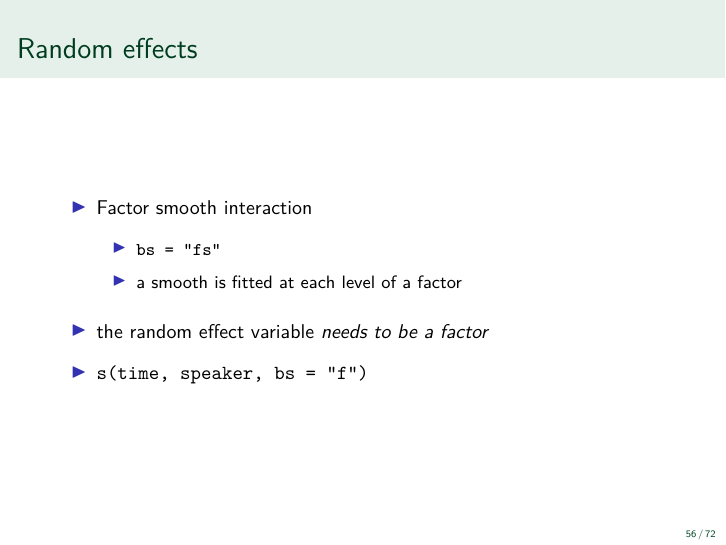
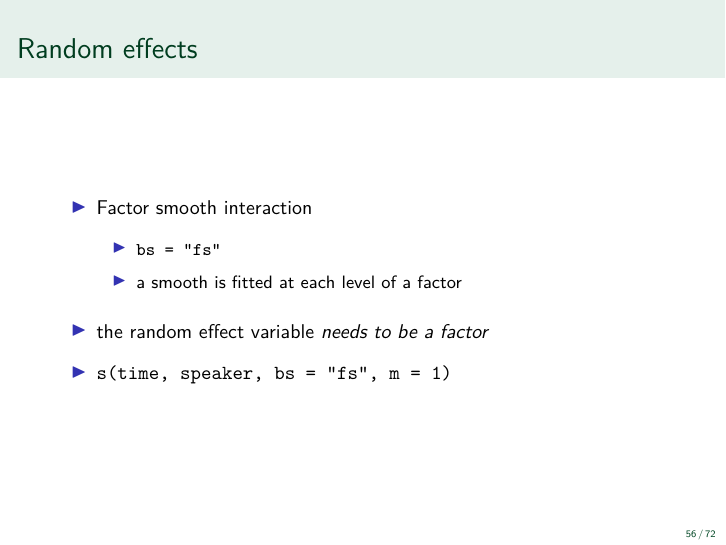
Before and after one commit to stefanocoretta/gamm-workshop, an R Markdown document (gamm-presentation.Rmd): page 56 of 72. The pictures show the output file gamm-presentation.pdf that the author committed with the source.

Commit message:
fix typo

```diff
--- a/gamm-presentation.Rmd
+++ b/gamm-presentation.Rmd
@@ -658,7 +658,7 @@ plot_difference(big_gam, time_point, list(voicing = c("voiced", "voiceless"))) +
 
 * the random effect variable *needs to be a factor*
 
-* `s(time, speaker, bs = "f")`
+* `s(time, speaker, bs = "fs", m = 1)`
 
 ## Random effects
 
```
Also changed, not shown: gamm-presentation.pdf.
